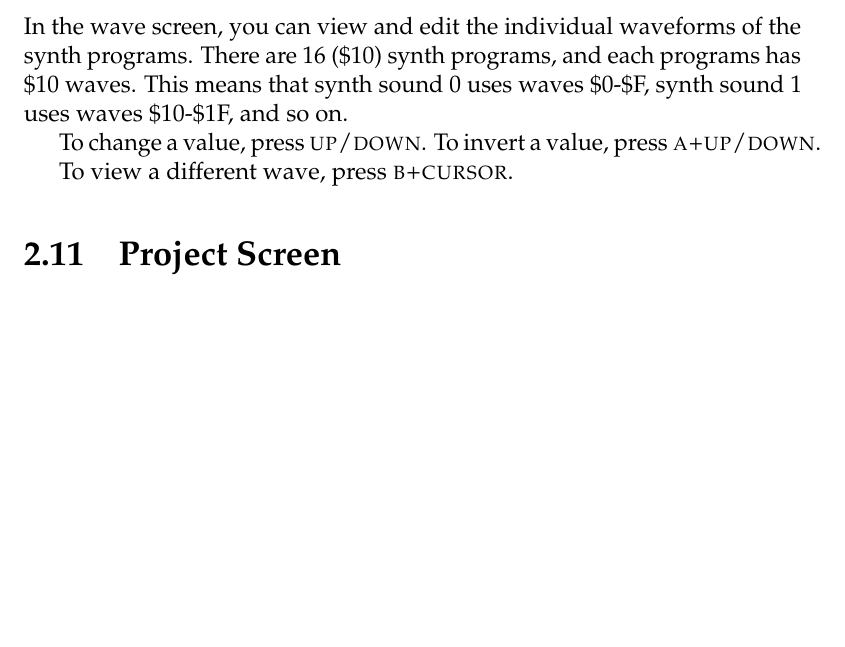
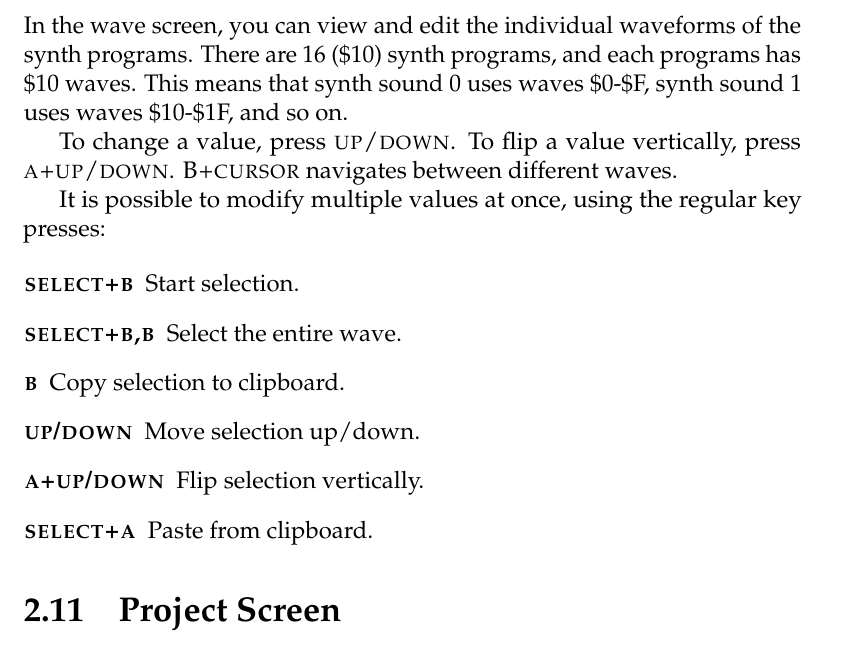
Before and after one commit to jkotlinski/lsdj-doc, a LaTeX thesis (lsdj-manual.tex, which reads screens.tex): part of page 31 of 72, cut so that both start at the same text, the shorter picture padded with empty space. Compiled offline with pdfLaTeX.

Commit message:
Added some documentation on wave screen.

```diff
--- a/screens.tex
+++ b/screens.tex
@@ -462,9 +462,19 @@ Use these settings to specify values for the start and end of the sound. The pro
 %\end{figure}
 In the wave screen, you can view and edit the individual waveforms of the synth programs. There are 16 (\$10) synth programs, and each programs has \$10 waves. This means that synth sound 0 uses waves \$0-\$F, synth sound 1 uses waves \$10-\$1F, and so on.
 
-To change a value, press \textsc{up/down}. To invert a value, press \textsc{a+up/down}.
+To change a value, press \textsc{up/down}. To flip a value vertically, press \textsc{a+up/down}.
+\textsc{B+cursor} navigates between different waves.
 
-To view a different wave, press \textsc{b+cursor}.
+It is possible to modify multiple values at once, using the regular key presses:
+
+\begin{description}
+	\item[\textsc{select+b}] Start selection.
+	\item[\textsc{select+b,b}] Select the entire wave.
+	\item[\textsc{b}] Copy selection to clipboard.
+	\item[\textsc{up/down}] Move selection up/down.
+	\item[\textsc{a+up/down}] Flip selection vertically.
+	\item[\textsc{select+a}] Paste from clipboard.
+\end{description}
 
 \section{Project Screen}
 
```
